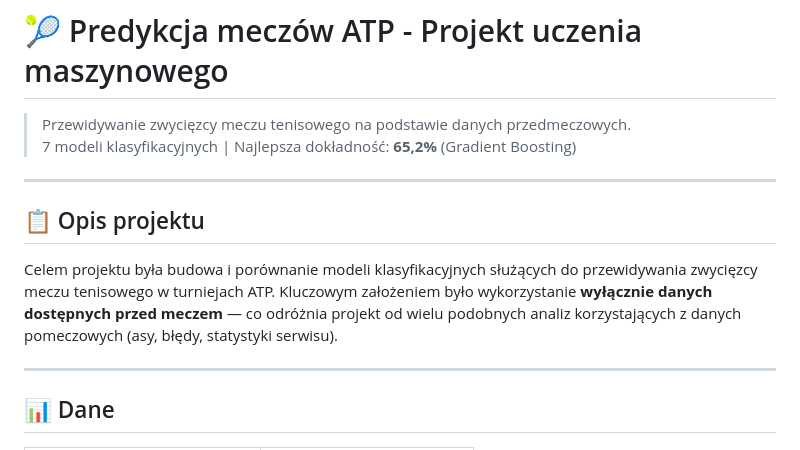
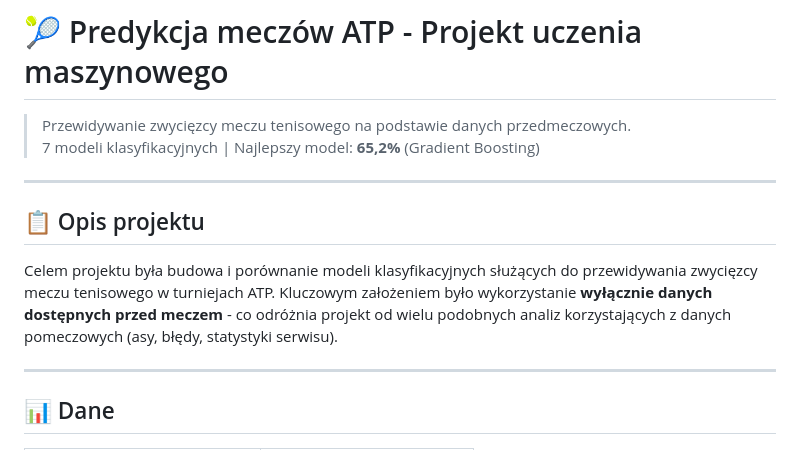
Before and after one commit to igoorv2/Predykcja-Meczow-Tenisowych-ATP, a Markdown page: README.md, the part around the change. Rendered like a GitHub page.

```diff
--- a/README.md
+++ b/README.md
@@ -1,13 +1,13 @@
 # 🎾 Predykcja meczów ATP - Projekt uczenia maszynowego
 
 > Przewidywanie zwycięzcy meczu tenisowego na podstawie danych przedmeczowych.
-> 7 modeli klasyfikacyjnych | Najlepsza dokładność: **65,2%** (Gradient Boosting)
+> 7 modeli klasyfikacyjnych | Najlepszy model: **65,2%** (Gradient Boosting)
 
 ---
 
 ## 📋 Opis projektu
 
-Celem projektu była budowa i porównanie modeli klasyfikacyjnych służących do przewidywania zwycięzcy meczu tenisowego w turniejach ATP. Kluczowym założeniem było wykorzystanie **wyłącznie danych dostępnych przed meczem** — co odróżnia projekt od wielu podobnych analiz korzystających z danych pomeczowych (asy, błędy, statystyki serwisu).
+Celem projektu była budowa i porównanie modeli klasyfikacyjnych służących do przewidywania zwycięzcy meczu tenisowego w turniejach ATP. Kluczowym założeniem było wykorzystanie **wyłącznie danych dostępnych przed meczem** - co odróżnia projekt od wielu podobnych analiz korzystających z danych pomeczowych (asy, błędy, statystyki serwisu).
 
 ---
 
```
